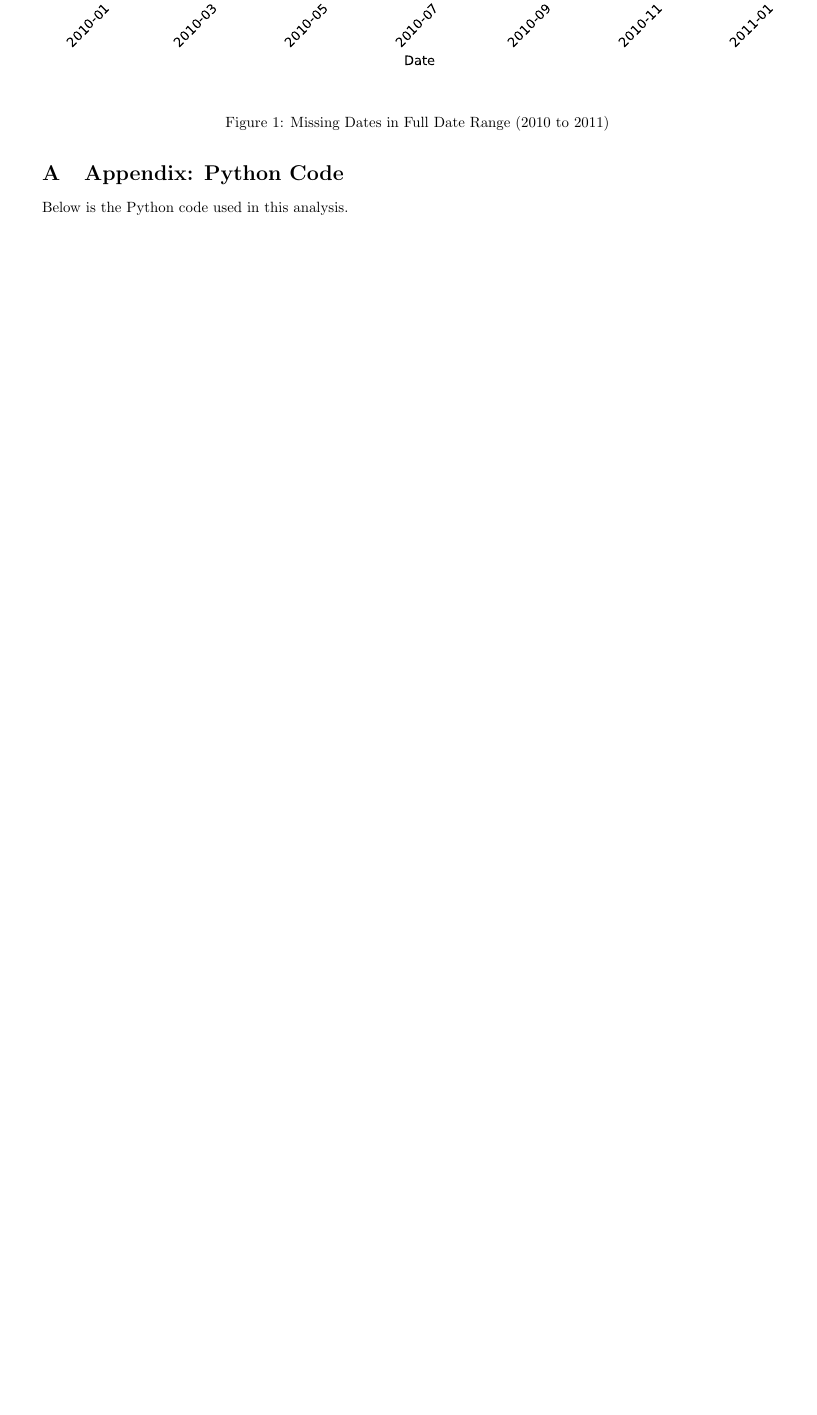
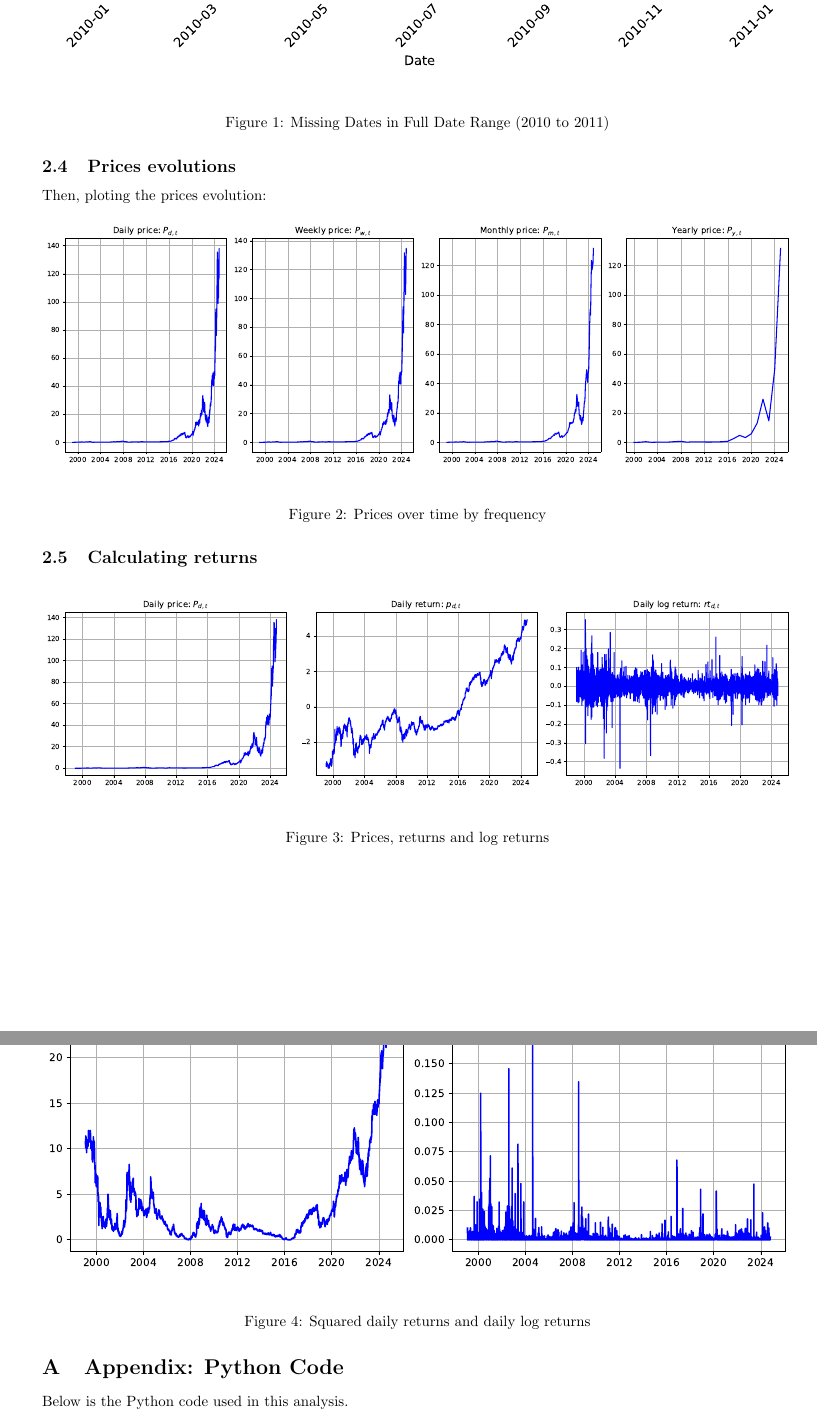
Before and after one commit to cgav1n1/Econometrics_Stylized_Facts, a LaTeX problem sheet (Latex/assignment.tex): part of page 2 of 2 before the commit and two parts of pages 2 and 3 of 3 after it, the two joined at a grey line, cut so that both start at the same text, the shorter picture padded with empty space. Compiled offline with pdfLaTeX.

Commit message:
added graphs to the latex document

```diff
--- a/Latex/assignment.tex
+++ b/Latex/assignment.tex
@@ -86,6 +88,35 @@ the dates of gaps in order to see for any huge gap that would be problematic for
     \label{fig:missing_dates}
 \end{figure}
 
+\subsection{Prices evolutions}
+
+Then, ploting the prices evolution:
+
+\begin{figure}[H]
+    \centering
+    \includegraphics[width=\textwidth]{Img/prices_time.pdf}
+    \caption{Prices over time by frequency}
+    \label{fig:prices_time}
+\end{figure}
+
+\subsection{Calculating returns}
+
+\begin{figure}[H]
+    \centering
+    \includegraphics[width=\textwidth]{Img/log_returns.pdf}
+    \caption{Prices, returns and log returns}
+    \label{fig:log_returns}
+\end{figure}
+
+\subsection{Squared returns}
+
+\begin{figure}[H]
+    \centering
+    \includegraphics[width=\textwidth]{Img/squared_log_returns.pdf}
+    \caption{Squared daily returns and daily log returns}
+    \label{fig:squared_logreturns}
+\end{figure}
+
 \appendix
 
 \lstset{
```
Also changed, not shown: Latex/assignment.pdf, Latex/assignment.tex (2 more changed lines), 7 other files.
